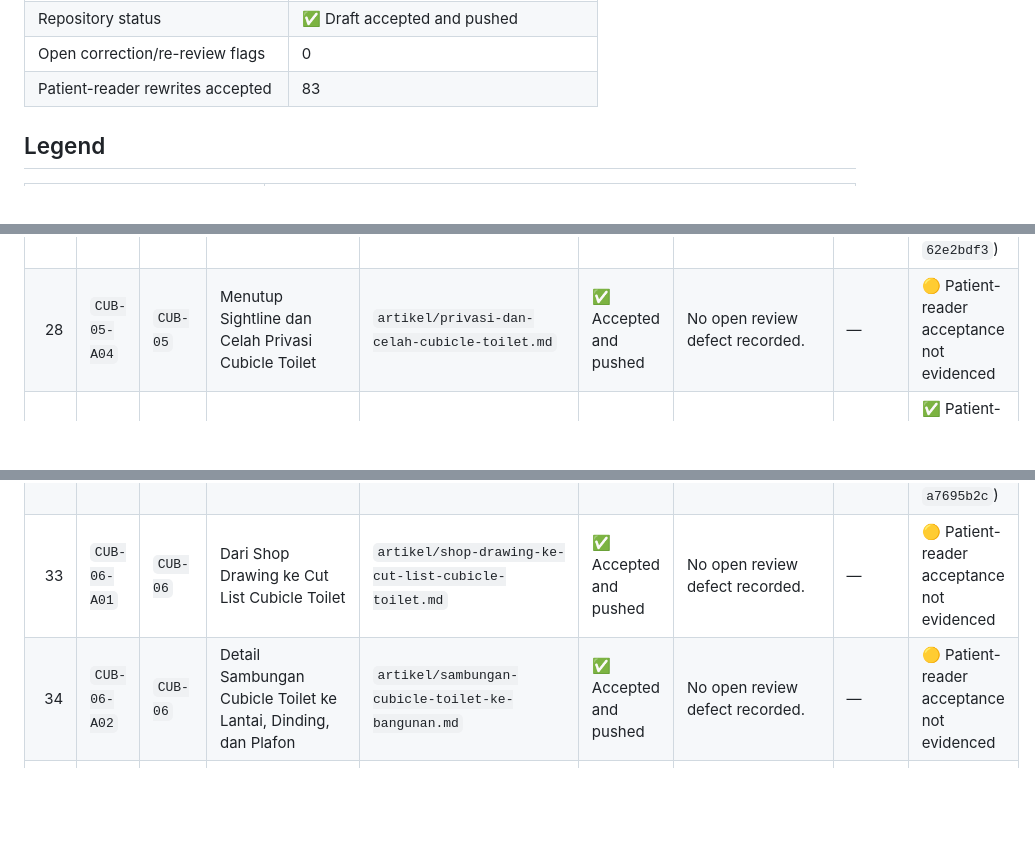
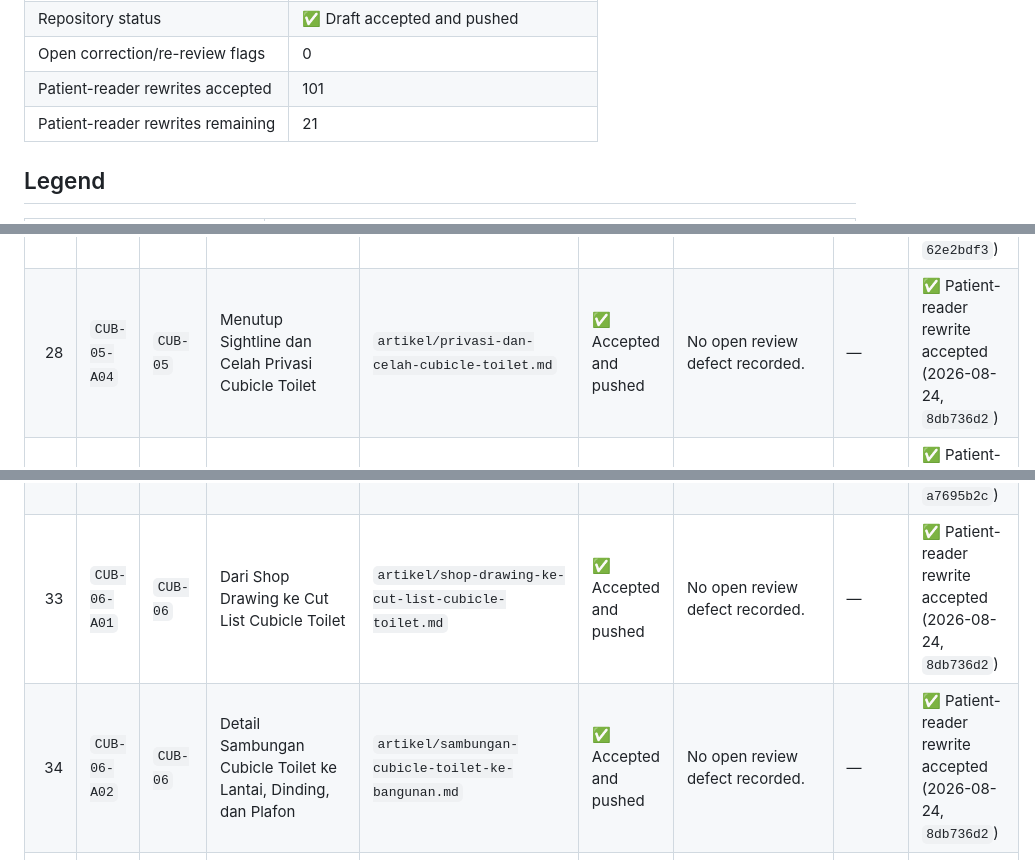
Before and after one commit to cfpages-sandbox-elin/Cubicle.co.id, a Markdown page: ARTICLE_PROGRESS.md, 3 parts joined by grey strips. Drawn GitHub-style; blank space fills up the shorter version.

```diff
--- a/ARTICLE_PROGRESS.md
+++ b/ARTICLE_PROGRESS.md
@@ -19,7 +19,8 @@ Last generated: **2026-08-24 00:50:00 (Asia/Jakarta)**
 | Remaining | 0 |
 | Repository status | ✅ Draft accepted and pushed |
 | Open correction/re-review flags | 0 |
-| Patient-reader rewrites accepted | 83 |
+| Patient-reader rewrites accepted | 101 |
+| Patient-reader rewrites remaining | 21 |
 
 ## Legend
 
@@ -82,13 +83,13 @@ Last generated: **2026-08-24 00:50:00 (Asia/Jakarta)**
 | 25 | `CUB-05-A01` | `CUB-05` | Alur Desain Cubicle Toilet Aksesibel di Indonesia | `artikel/desain-cubicle-toilet-aksesibel.md` | ✅ Accepted and pushed | No open review defect recorded. | — | ✅ Patient-reader rewrite accepted (2026-08-08, `62e2bdf3`) |
 | 26 | `CUB-05-A02` | `CUB-05` | Worksheet Ukuran Cubicle Toilet dari Ruang Bersih hingga Clear Opening | `artikel/worksheet-ukuran-cubicle-toilet.md` | ✅ Accepted and pushed | No open review defect recorded. | — | ✅ Patient-reader rewrite accepted (2026-08-08, `62e2bdf3`) |
 | 27 | `CUB-05-A03` | `CUB-05` | Arah Buka Pintu Cubicle Toilet: Ruang, Evakuasi, dan Bantuan Darurat | `artikel/arah-buka-pintu-cubicle-toilet.md` | ✅ Accepted and pushed | No open review defect recorded. | — | ✅ Patient-reader rewrite accepted (2026-08-08, `62e2bdf3`) |
-| 28 | `CUB-05-A04` | `CUB-05` | Menutup Sightline dan Celah Privasi Cubicle Toilet | `artikel/privasi-dan-celah-cubicle-toilet.md` | ✅ Accepted and pushed | No open review defect recorded. | — | 🟡 Patient-reader acceptance not evidenced |
+| 28 | `CUB-05-A04` | `CUB-05` | Menutup Sightline dan Celah Privasi Cubicle Toilet | `artikel/privasi-dan-celah-cubicle-toilet.md` | ✅ Accepted and pushed | No open review defect recorded. | — | ✅ Patient-reader rewrite accepted (2026-08-24, `8db736d2`) |
 | 29 | `CUB-05-A05` | `CUB-05` | Cubicle Toilet Anak, Keluarga, dan Pengguna Ambulant | `artikel/cubicle-toilet-anak-keluarga-ambulant.md` | ✅ Accepted and pushed | No open review defect recorded. | — | ✅ Patient-reader rewrite accepted (2026-08-08, `62e2bdf3`) |
 | 30 | `CUB-05-A06` | `CUB-05` | Hardware Cubicle Toilet: Engsel, Kunci Indikator, Kaki, Headrail, dan Hook | `artikel/hardware-cubicle-toilet.md` | ✅ Accepted and pushed | No open review defect recorded. | — | ✅ Patient-reader rewrite accepted (2026-08-24, `0e97cd83`) |
 | 31 | `CUB-05-A07` | `CUB-05` | Koordinasi Grab Bar dan Cubicle Partition | `artikel/koordinasi-grab-bar-cubicle-partition.md` | ✅ Accepted and pushed | No open review defect recorded. | — | ✅ Patient-reader rewrite accepted (2026-08-24, `cacc1ecc`) |
 | 32 | `CUB-05-A08` | `CUB-05` | Mock-up Cubicle Toilet: Apa yang Harus Diuji Sebelum Produksi Massal | `artikel/mock-up-cubicle-toilet.md` | ✅ Accepted and pushed | No open review defect recorded. | — | ✅ Patient-reader rewrite accepted (2026-08-24, `a7695b2c`) |
-| 33 | `CUB-06-A01` | `CUB-06` | Dari Shop Drawing ke Cut List Cubicle Toilet | `artikel/shop-drawing-ke-cut-list-cubicle-toilet.md` | ✅ Accepted and pushed | No open review defect recorded. | — | 🟡 Patient-reader acceptance not evidenced |
-| 34 | `CUB-06-A02` | `CUB-06` | Detail Sambungan Cubicle Toilet ke Lantai, Dinding, dan Plafon | `artikel/sambungan-cubicle-toilet-ke-bangunan.md` | ✅ Accepted and pushed | No open review defect recorded. | — | 🟡 Patient-reader acceptance not evidenced |
+| 33 | `CUB-06-A01` | `CUB-06` | Dari Shop Drawing ke Cut List Cubicle Toilet | `artikel/shop-drawing-ke-cut-list-cubicle-toilet.md` | ✅ Accepted and pushed | No open review defect recorded. | — | ✅ Patient-reader rewrite accepted (2026-08-24, `8db736d2`) |
+| 34 | `CUB-06-A02` | `CUB-06` | Detail Sambungan Cubicle Toilet ke Lantai, Dinding, dan Plafon | `artikel/sambungan-cubicle-toilet-ke-bangunan.md` | ✅ Accepted and pushed | No open review defect recorded. | — | ✅ Patient-reader rewrite accepted (2026-08-24, `8db736d2`) |
 | 35 | `CUB-06-A03` | `CUB-06` | Toleransi Pemasangan Cubicle Toilet: Level, Plumb, Gap, dan Alignment | `artikel/toleransi-pemasangan-cubicle-toilet.md` | ✅ Accepted and pushed | No open review defect recorded. | — | 🟡 Patient-reader acceptance not evidenced |
 | 36 | `CUB-06-A04` | `CUB-06` | Memasang Cubicle Toilet di Area yang Tetap Beroperasi | `artikel/instalasi-cubicle-toilet-area-beroperasi.md` | ✅ Accepted and pushed | No open review defect recorded. | — | ✅ Patient-reader rewrite accepted (2026-08-24, `0e97cd83`) |
 | 37 | `CUB-06-A05` | `CUB-06` | Urutan Memasang dan Menyetel Hardware Cubicle Toilet | `artikel/urutan-pemasangan-hardware-cubicle-toilet.md` | ✅ Accepted and pushed | No open review defect recorded. | — | 🟡 Patient-reader acceptance not evidenced |
```
Also changed, not shown: other parts of ARTICLE_PROGRESS.md (+15 -15 lines).
